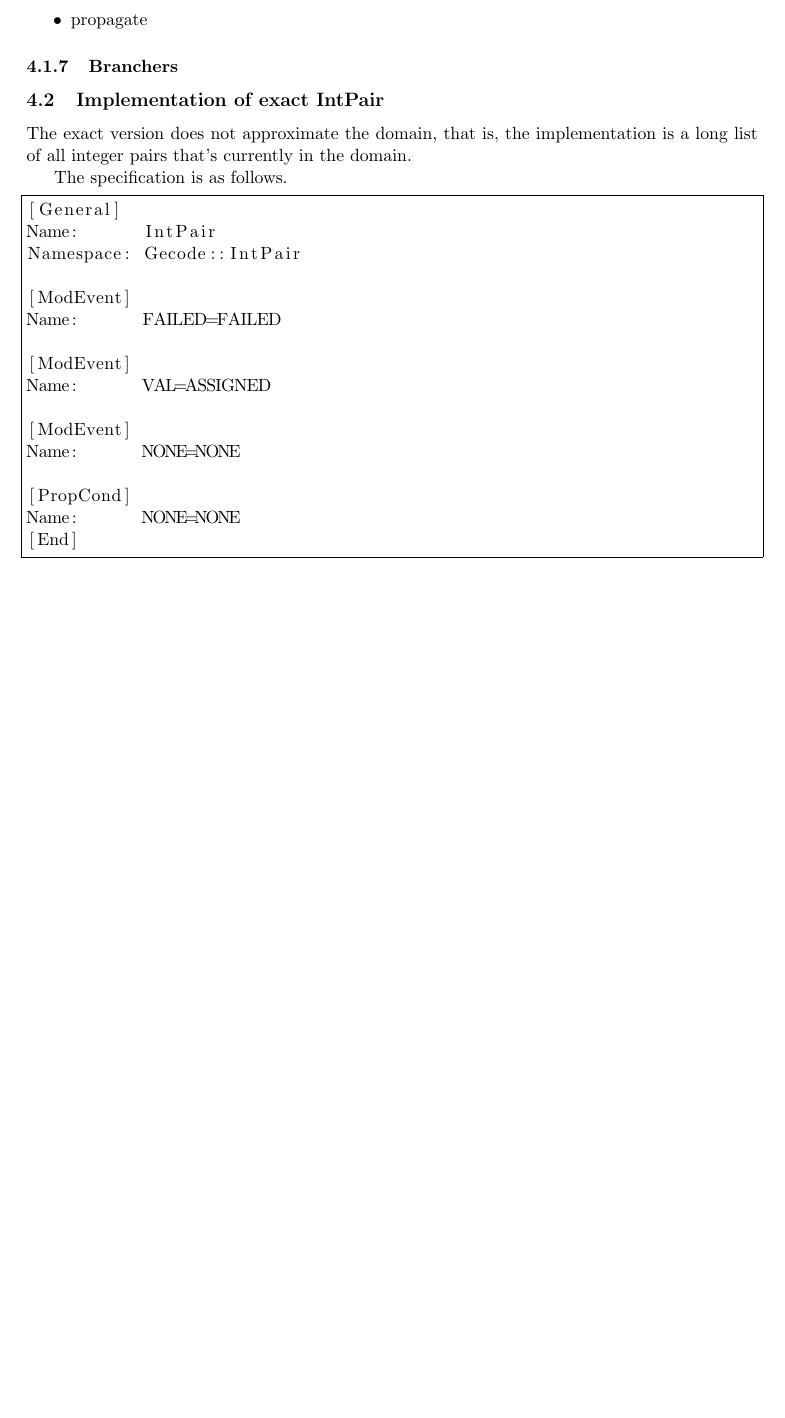
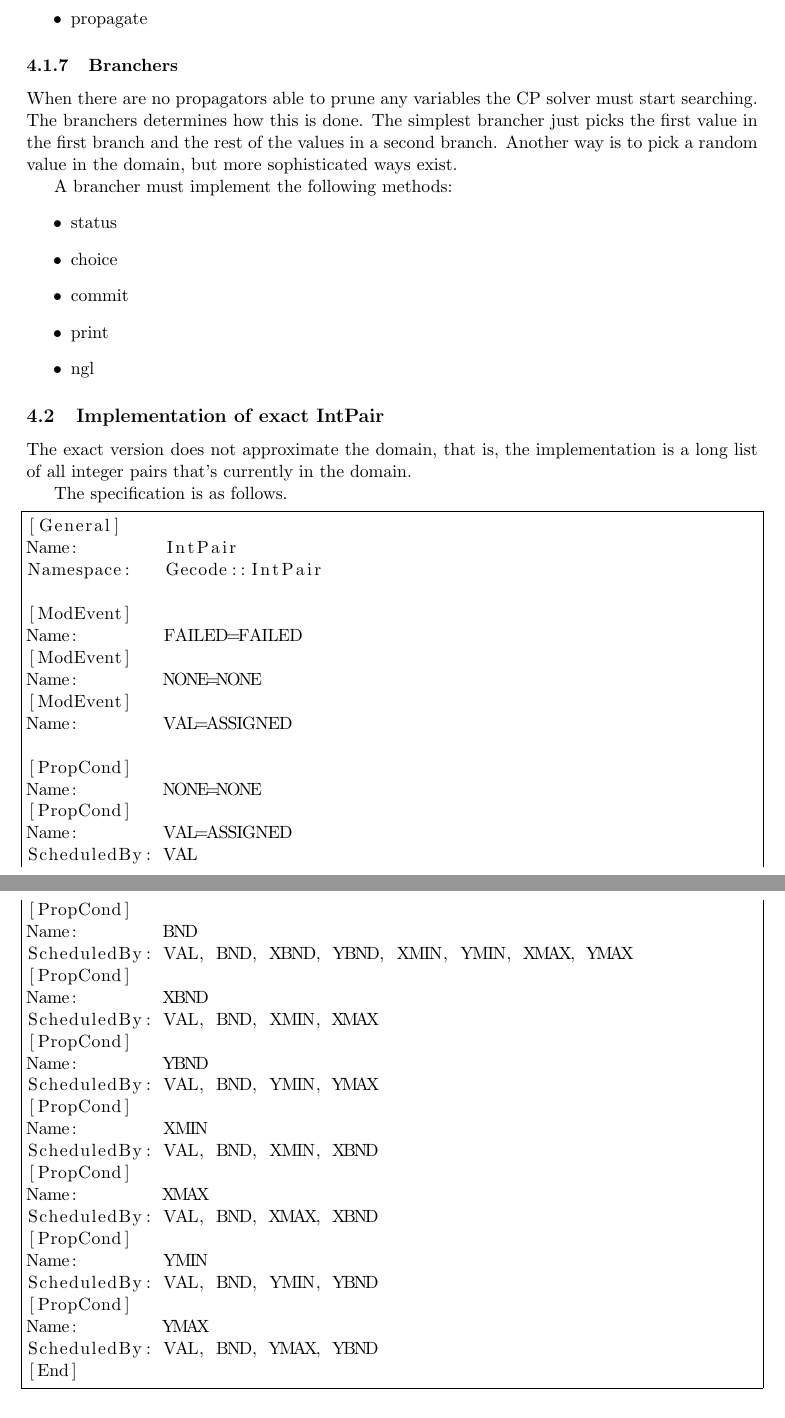
Before and after one commit to klutt/gecode-tuples, a LaTeX paper (doc/report.tex): part of page 5 of 6 before the commit and two parts of pages 5 and 6 of 7 after it, the two joined at a grey line, cut so that both start at the same text, the shorter picture padded with empty space. Compiled offline with pdfLaTeX.

Commit message:
YAY It compiles!

```diff
--- a/doc/report.tex
+++ b/doc/report.tex
@@ -143,6 +142,16 @@ The propagator must implement ES\_FAILED and at least one of the others. Further
 \end{itemize}
 
 \subsubsection{Branchers}
+When there are no propagators able to prune any variables the CP solver must start searching. The branchers determines how this is done. The simplest brancher just picks the first value in the first branch and the rest of the values in a second branch. Another way is to pick a random value in the domain, but more sophisticated ways exist.
+
+A brancher must implement the following methods:
+\begin{itemize}
+\item{status}
+\item{choice}
+\item{commit}
+\item{print}
+\item{ngl}
+\end{itemize}
 
 \subsection{Implementation of exact IntPair}
 The exact version does not approximate the domain, that is, the implementation is a long list of all integer pairs that's currently in the domain.
@@ -150,20 +159,42 @@ The exact version does not approximate the domain, that is, the implementation i
 The specification is as follows.
 \begin{lstlisting}[frame=single]
 [General]
-Name:      IntPair
-Namespace: Gecode::IntPair
+Name:        IntPair
+Namespace:   Gecode::IntPair
 
 [ModEvent]
-Name:      FAILED=FAILED
-
+Name:        FAILED=FAILED
 [ModEvent]
-Name:      VAL=ASSIGNED
-
+Name:        NONE=NONE
 [ModEvent]
-Name:      NONE=NONE
+Name:        VAL=ASSIGNED
 
 [PropCond]
-Name:      NONE=NONE
+Name:        NONE=NONE
+[PropCond]
+Name:        VAL=ASSIGNED
+ScheduledBy: VAL
+[PropCond]
+Name:        BND
+ScheduledBy: VAL, BND, XBND, YBND, XMIN, YMIN, XMAX, YMAX
+[PropCond]
+Name:        XBND
+ScheduledBy: VAL, BND, XMIN, XMAX
+[PropCond]
+Name:        YBND
+ScheduledBy: VAL, BND, YMIN, YMAX
+[PropCond]
+Name:        XMIN
+ScheduledBy: VAL, BND, XMIN, XBND
+[PropCond]
+Name:        XMAX
+ScheduledBy: VAL, BND, XMAX, XBND
+[PropCond]
+Name:        YMIN
+ScheduledBy: VAL, BND, YMIN, YBND
+[PropCond]
+Name:        YMAX
+ScheduledBy: VAL, BND, YMAX, YBND
 [End]
 \end{lstlisting}
 
```
Also changed, not shown: doc/report.pdf, src/Makefile, doc/report.tex (25 more changed lines), 11 other files.
